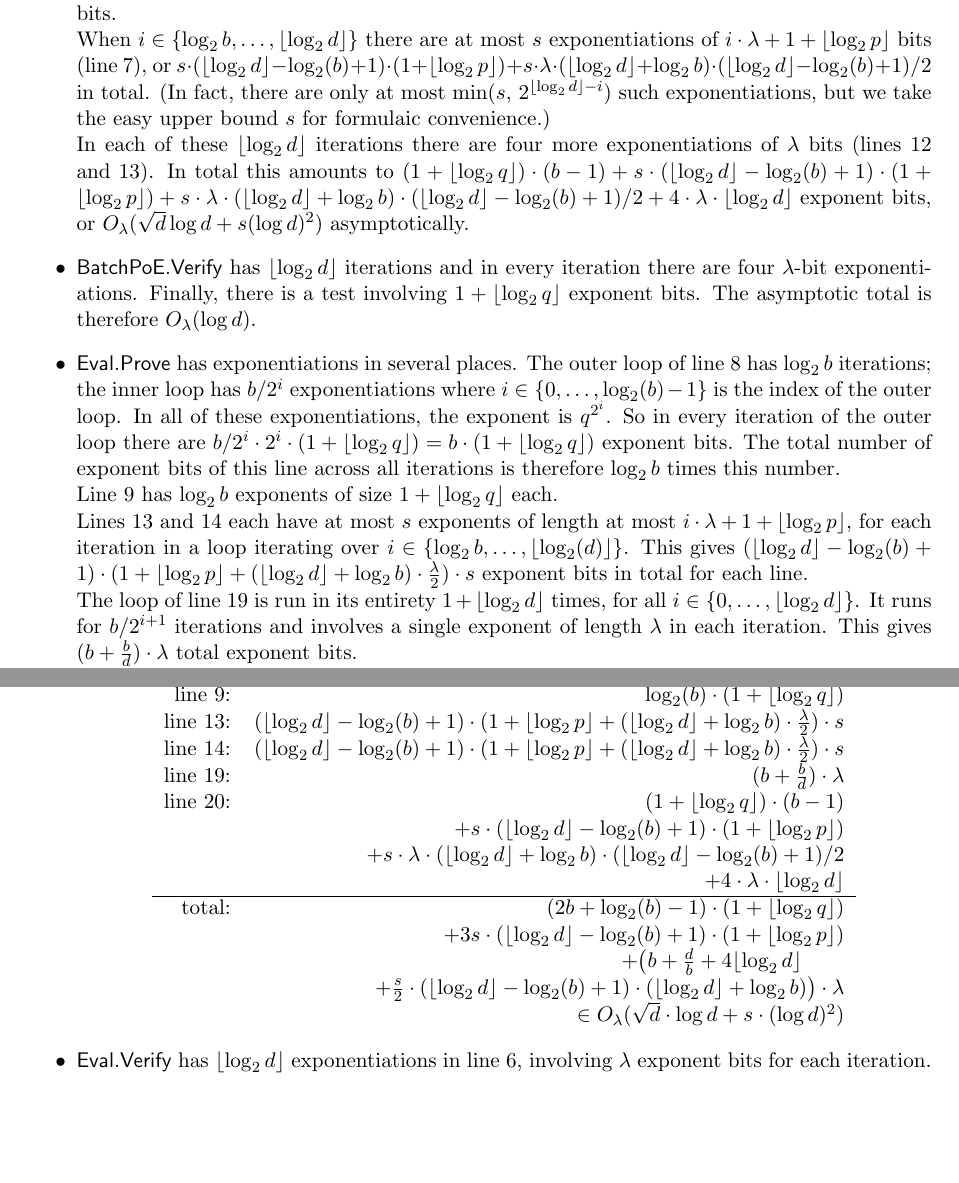
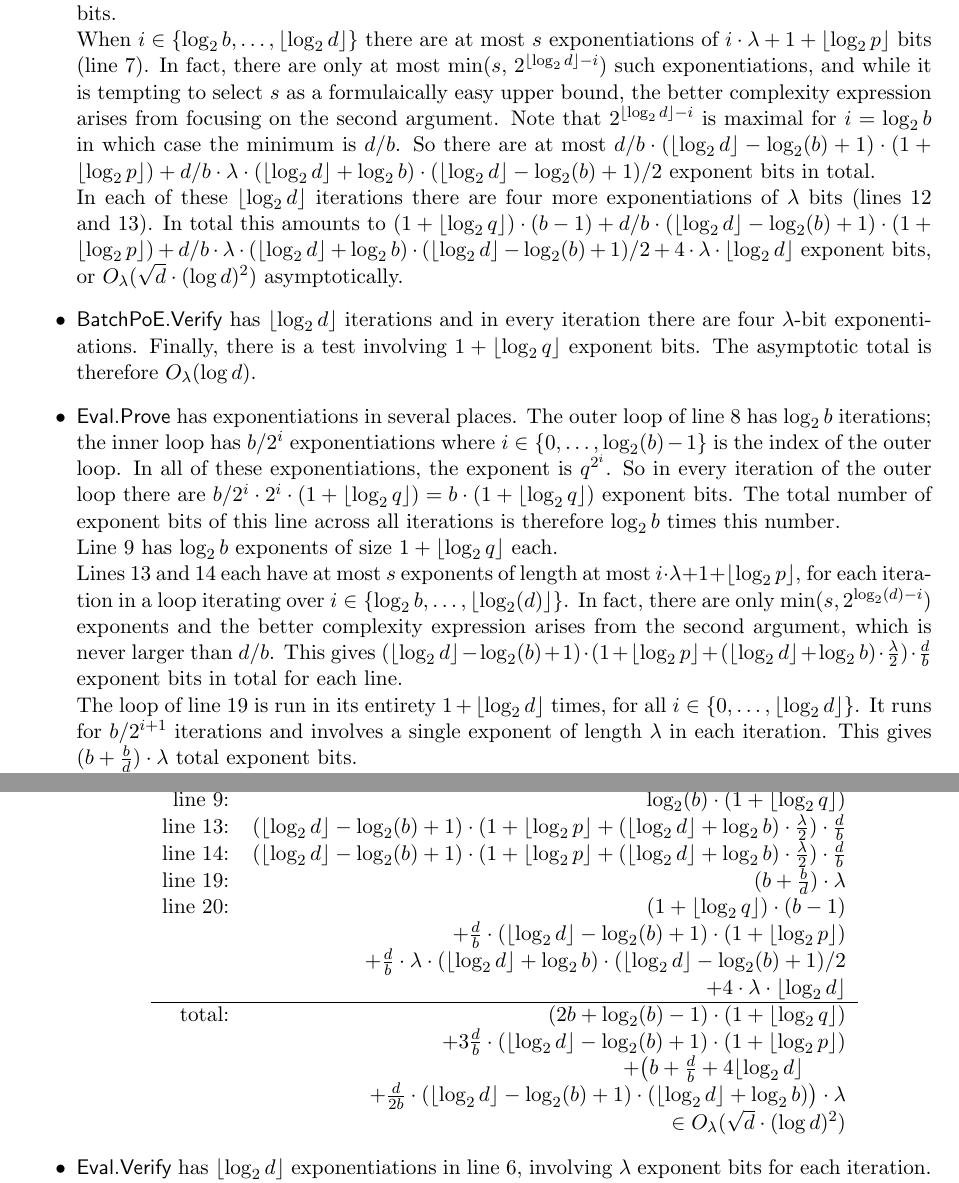
Before and after one commit to bbuenz/darker, a LaTeX document (darker/darker.tex): two parts of pages 5 and 6 of 13, joined at a grey line, cut so that both start at the same text, the shorter picture padded with empty space. Compiled offline with pdfLaTeX.

Commit message:
replaced s with sqrt(d) in complexity analysis

```diff
--- a/darker/darker.tex
+++ b/darker/darker.tex
@@ -238,11 +238,11 @@ The performance of all algorithms is dominated by the number of group operations
 \item $\mathsf{Preprocess}$ involves $\frac{d+1}{b}$ exponentiations of $b \cdot (1 + \lfloor \log_2 q \rfloor)$ bits, or $(d+1) \cdot (1 + \lfloor \log_2 q \rfloor) \in O_\lambda(d \log d)$ exponent bits in total. The common reference string consists of $\frac{d+1}{b}$ group elements.
 \item $\mathsf{Commit}$ performs $s$ exponentiations of $1+\lfloor \log_2 p \rfloor$ bits on line~\ref{line:commit-coefficient}, and $b-1$ exponentiations of $1+\lfloor \log_2 q \rfloor$ bits on line~\ref{line:commit-shift}. Asymptotically speaking, the total number of exponent bits amounts to $O_\lambda(\sqrt{d} \log d + s)$. The commitment itself consists of a single group element, whereas the cache contains $b$ group elements.
 \item $\mathsf{BatchPoE.Prove}$ has $\lfloor \log_2 d \rfloor$ iterations with $i \in \{1, \ldots, \lfloor \log_2 d \rfloor\}$. When $i \in \{1, \ldots, \log_2(b)-1\}$ there is one exponent of $(1 + \lfloor \log_2 q \rfloor) \cdot {2^{i-1}}$ bits (line~\ref{line:batchpoeprove-small}), totalling $(1+\lfloor \log_2 q \rfloor) \cdot (b-1)$ exponent bits. \\
-When $i \in \{\log_2 b, \ldots, \lfloor \log_2 d \rfloor\}$ there are at most $s$ exponentiations of $i \cdot \lambda + 1 + \lfloor \log_2 p \rfloor$ bits (line~\ref{line:batchpoeprove-big}), or $s \cdot (\lfloor \log_2 d \rfloor - \log_2(b) + 1) \cdot (1 + \lfloor \log_2 p \rfloor) + s \cdot \lambda \cdot (\lfloor \log_2 d \rfloor + \log_2 b) \cdot (\lfloor \log_2 d \rfloor - \log_2(b) + 1)/2$ in total. (In fact, there are only at most $\min(s, \, 2^{\lfloor \log_2 d \rfloor - i})$ such exponentiations, but we take the easy upper bound $s$ for formulaic convenience.) \\
-In each of these $\lfloor \log_2 d \rfloor$ iterations there are four more exponentiations of $\lambda$ bits (lines~\ref{line:batchpoeprove-regular} and~\ref{line:batchpoeprove-prime}). In total this amounts to $(1+\lfloor \log_2 q \rfloor) \cdot (b-1)  +  s \cdot (\lfloor \log_2 d \rfloor - \log_2(b) + 1) \cdot (1 + \lfloor \log_2 p \rfloor) + s \cdot \lambda \cdot (\lfloor \log_2 d \rfloor + \log_2 b) \cdot (\lfloor \log_2 d \rfloor - \log_2(b) + 1)/2  +  4 \cdot \lambda \cdot \lfloor \log_2 d \rfloor$ exponent bits, or $O_\lambda(\sqrt{d} \log d + s (\log d)^2)$ asymptotically.
+When $i \in \{\log_2 b, \ldots, \lfloor \log_2 d \rfloor\}$ there are at most $s$ exponentiations of $i \cdot \lambda + 1 + \lfloor \log_2 p \rfloor$ bits (line~\ref{line:batchpoeprove-big}). In fact, there are only at most $\min(s, \, 2^{\lfloor \log_2 d \rfloor - i})$ such exponentiations, and while it is tempting to select $s$ as a formulaically easy upper bound, the better complexity expression arises from focusing on the second argument. Note that $2^{\lfloor \log_2 d \rfloor - i}$ is maximal for $i = \log_2 b$ in which case the minimum is $d/b$. So there are at most $d/b \cdot (\lfloor \log_2 d \rfloor - \log_2(b) + 1) \cdot (1 + \lfloor \log_2 p \rfloor) + d/b \cdot \lambda \cdot (\lfloor \log_2 d \rfloor + \log_2 b) \cdot (\lfloor \log_2 d \rfloor - \log_2(b) + 1)/2$ exponent bits in total. \\
+In each of these $\lfloor \log_2 d \rfloor$ iterations there are four more exponentiations of $\lambda$ bits (lines~\ref{line:batchpoeprove-regular} and~\ref{line:batchpoeprove-prime}). In total this amounts to $(1+\lfloor \log_2 q \rfloor) \cdot (b-1)  +  d/b \cdot (\lfloor \log_2 d \rfloor - \log_2(b) + 1) \cdot (1 + \lfloor \log_2 p \rfloor) + d/b \cdot \lambda \cdot (\lfloor \log_2 d \rfloor + \log_2 b) \cdot (\lfloor \log_2 d \rfloor - \log_2(b) + 1)/2  +  4 \cdot \lambda \cdot \lfloor \log_2 d \rfloor$ exponent bits, or $O_\lambda(\sqrt{d} \cdot (\log d)^2)$ asymptotically.
 \item $\mathsf{BatchPoE.Verify}$ has $\lfloor \log_2 d \rfloor$ iterations and in every iteration there are four $\lambda$-bit exponentiations. Finally, there is a test involving $1+\lfloor \log_2 q \rfloor$ exponent bits. The asymptotic total is therefore $O_\lambda(\log d)$.
 \item $\mathsf{Eval.Prove}$ has exponentiations in several places. The outer loop of line~\ref{line:evalprove-firsthalf-bigstep} has $\log_2 b$ iterations; the inner loop has $b/2^i$ exponentiations where $i \in \{0, \ldots, \log_2(b)-1\}$ is the index of the outer loop. In all of these exponentiations, the exponent is $q^{2^i}$. So in every iteration of the outer loop there are $b/2^i \cdot 2^i \cdot (1 + \lfloor \log_2 q\rfloor) = b \cdot ( 1 + \lfloor \log_2 q \rfloor)$ exponent bits. The total number of exponent bits of this line across all iterations is therefore $\log_2 b$ times this number. \\
 Line~\ref{line:evalprove-firsthalf-shift} has $\log_2 b$ exponents of size $1 + \lfloor \log_2 q \rfloor$ each. \\
-Lines~\ref{line:evalprove-secondhalf-regular} and \ref{line:evalprove-secondhalf-prime} each have at most $s$ exponents of length at most $i \cdot \lambda + 1 + \lfloor \log_2 p \rfloor$, for each iteration in a loop iterating over $i \in \{\log_2 b, \ldots, \lfloor\log_2(d)\rfloor\}$. This gives $(\lfloor \log_2 d \rfloor - \log_2(b) + 1) \cdot (1 + \lfloor \log_2 p \rfloor + (\lfloor \log_2 d \rfloor + \log_2 b) \cdot \frac{\lambda}{2}) \cdot s$ exponent bits in total for each line. \\
+Lines~\ref{line:evalprove-secondhalf-regular} and \ref{line:evalprove-secondhalf-prime} each have at most $s$ exponents of length at most $i \cdot \lambda + 1 + \lfloor \log_2 p \rfloor$, for each iteration in a loop iterating over $i \in \{\log_2 b, \ldots, \lfloor\log_2(d)\rfloor\}$. In fact, there are only $\min(s, 2^{\log_2(d) - i})$ exponents and the better complexity expression arises from the second argument, which is never larger than $d/b$. This gives $(\lfloor \log_2 d \rfloor - \log_2(b) + 1) \cdot (1 + \lfloor \log_2 p \rfloor + (\lfloor \log_2 d \rfloor + \log_2 b) \cdot \frac{\lambda}{2}) \cdot \frac{d}{b}$ exponent bits in total for each line. \\
 The loop of line~\ref{line:evalprover-maintenance} is run in its entirety $1 + \lfloor \log_2 d \rfloor$ times, for all $i \in \{0, \ldots, \lfloor \log_2 d \rfloor\}$. It runs for $b/2^{i+1}$ iterations and involves a single exponent of length $\lambda$ in each iteration. This gives $(b + \frac{b}{d}) \cdot \lambda$ total exponent bits. \\
 Line~\ref{line:evalprove-batchpoe} invokes $\mathsf{BatchPoE.Prove}$, for which the number of exponent bits has already been counted. \\
@@ -251,18 +251,18 @@ By summing all terms, we have a total number of bits in exponents whose exact co
 \begin{tabular}{rrl} \\
 line~\ref{line:evalprove-firsthalf-bigstep}: & $b \cdot ( 1 + \lfloor \log_2 q \rfloor )$ \\
 line~\ref{line:evalprove-firsthalf-shift}: & $\log_2(b) \cdot (1 + \lfloor \log_2 q \rfloor)$ \\
-line~\ref{line:evalprove-secondhalf-regular}: & $(\lfloor \log_2 d \rfloor - \log_2(b) + 1) \cdot (1 + \lfloor \log_2 p \rfloor + (\lfloor \log_2 d \rfloor + \log_2 b) \cdot \frac{\lambda}{2}) \cdot s$ \\
-line~\ref{line:evalprove-secondhalf-prime}: & $(\lfloor \log_2 d \rfloor - \log_2(b) + 1) \cdot (1 + \lfloor \log_2 p \rfloor + (\lfloor \log_2 d \rfloor + \log_2 b) \cdot \frac{\lambda}{2}) \cdot s$ \\
+line~\ref{line:evalprove-secondhalf-regular}: & $(\lfloor \log_2 d \rfloor - \log_2(b) + 1) \cdot (1 + \lfloor \log_2 p \rfloor + (\lfloor \log_2 d \rfloor + \log_2 b) \cdot \frac{\lambda}{2}) \cdot \frac{d}{b}$ \\
+line~\ref{line:evalprove-secondhalf-prime}: & $(\lfloor \log_2 d \rfloor - \log_2(b) + 1) \cdot (1 + \lfloor \log_2 p \rfloor + (\lfloor \log_2 d \rfloor + \log_2 b) \cdot \frac{\lambda}{2}) \cdot \frac{d}{b}$ \\
 line~\ref{line:evalprover-maintenance}: & $(b + \frac{b}{d}) \cdot \lambda$ \\
 line~\ref{line:evalprove-batchpoe}: & $(1+\lfloor \log_2 q \rfloor) \cdot (b-1) $\\
- & $ +  s \cdot (\lfloor \log_2 d \rfloor - \log_2(b) + 1) \cdot (1 + \lfloor \log_2 p \rfloor) $ \\
- & $ + s \cdot \lambda \cdot (\lfloor \log_2 d \rfloor + \log_2 b) \cdot (\lfloor \log_2 d \rfloor - \log_2(b) + 1)/2 $ \\
+ & $ +  \frac{d}{b} \cdot (\lfloor \log_2 d \rfloor - \log_2(b) + 1) \cdot (1 + \lfloor \log_2 p \rfloor) $ \\
+ & $ + \frac{d}{b} \cdot \lambda \cdot (\lfloor \log_2 d \rfloor + \log_2 b) \cdot (\lfloor \log_2 d \rfloor - \log_2(b) + 1)/2 $ \\
  & $ +  4 \cdot \lambda \cdot \lfloor \log_2 d \rfloor$ \\ \hline
 total: & $(2b + \log_2(b) - 1) \cdot (1 + \lfloor \log_2 q \rfloor)$ \\
- & $+ 3s \cdot (\lfloor \log_2 d \rfloor - \log_2(b) + 1) \cdot ( 1 + \lfloor \log_2 p \rfloor )$ \\
+ & $+ 3\frac{d}{b} \cdot (\lfloor \log_2 d \rfloor - \log_2(b) + 1) \cdot ( 1 + \lfloor \log_2 p \rfloor )$ \\
  & $ + \big(b + \frac{d}{b} + 4 \lfloor \log_2 d \rfloor \quad \quad$ \\
-  & $ + \frac{s}{2} \cdot ( \lfloor \log_2 d \rfloor - \log_2(b) + 1) \cdot (\lfloor \log_2 d \rfloor + \log_2 b)\big) \cdot \lambda$ \\
- & $\in O_\lambda(\sqrt{d} \cdot \log d + s \cdot (\log d)^2)$
+  & $ + \frac{d}{2b} \cdot ( \lfloor \log_2 d \rfloor - \log_2(b) + 1) \cdot (\lfloor \log_2 d \rfloor + \log_2 b)\big) \cdot \lambda$ \\
+ & $\in O_\lambda(\sqrt{d} \cdot (\log d)^2)$
 \end{tabular}
 \end{center}
 \item $\mathsf{Eval.Verify}$ has $\lfloor \log_2 d \rfloor$ exponentiations in line~\ref{line:evalverify-alpha}, involving $\lambda$ exponent bits for each iteration. Additionally, line~\ref{line:evalverify-batchpoe} invokes $\mathsf{BatchPoE.Verify}$, which comes with another $4 \cdot \lfloor \log_2 d \rfloor \cdot \lambda + 1 + \lfloor \log_2 q \rfloor$ exponent bits. With the above approximations, this total is asymptotically $O_\lambda(\log d)$.
```
Also changed, not shown: darker/darker.tex (2 more changed lines).
